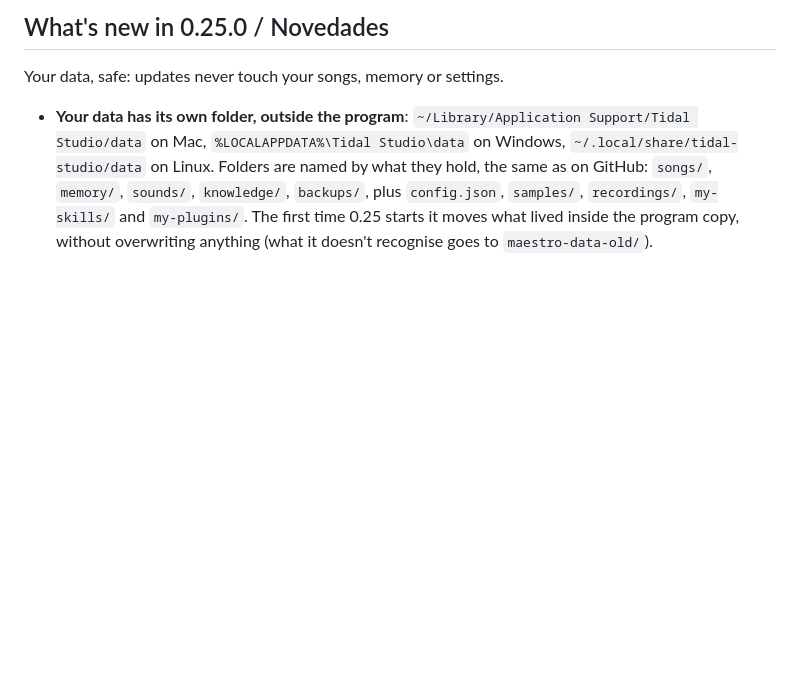
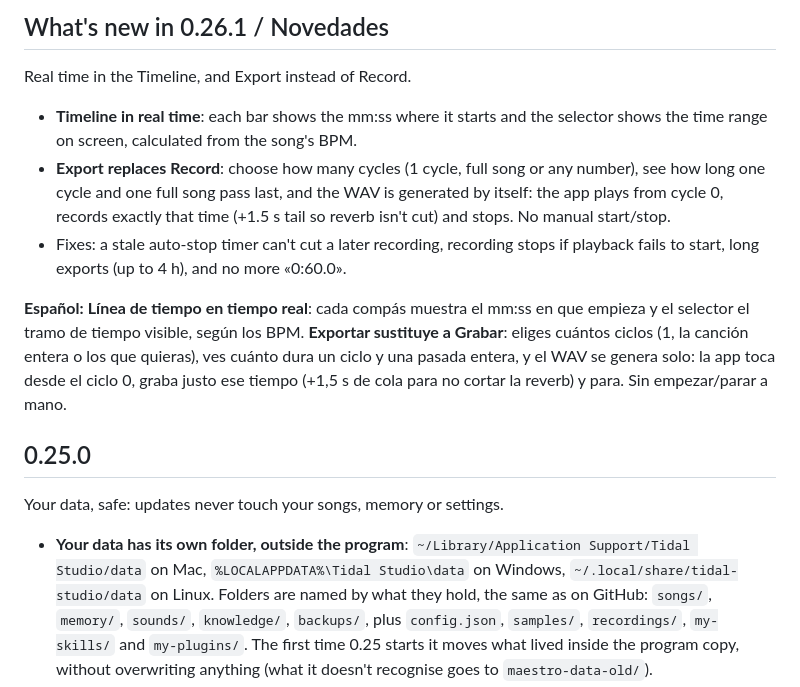
Before and after one commit to vsalesa/tidal-studio, a Markdown page: packaging/RELEASE_NOTES.md, the part around the change. Rendered like a GitHub page; blank space fills up the shorter version.

```diff
--- a/packaging/RELEASE_NOTES.md
+++ b/packaging/RELEASE_NOTES.md
@@ -1,4 +1,14 @@
-## What's new in 0.25.0 / Novedades
+## What's new in 0.26.1 / Novedades
+
+Real time in the Timeline, and Export instead of Record.
+
+- **Timeline in real time**: each bar shows the mm:ss where it starts and the selector shows the time range on screen, calculated from the song's BPM.
+- **Export replaces Record**: choose how many cycles (1 cycle, full song or any number), see how long one cycle and one full song pass last, and the WAV is generated by itself: the app plays from cycle 0, records exactly that time (+1.5 s tail so reverb isn't cut) and stops. No manual start/stop.
+- Fixes: a stale auto-stop timer can't cut a later recording, recording stops if playback fails to start, long exports (up to 4 h), and no more «0:60.0».
+
+**Español:** **Línea de tiempo en tiempo real**: cada compás muestra el mm:ss en que empieza y el selector el tramo de tiempo visible, según los BPM. **Exportar sustituye a Grabar**: eliges cuántos ciclos (1, la canción entera o los que quieras), ves cuánto dura un ciclo y una pasada entera, y el WAV se genera solo: la app toca desde el ciclo 0, graba justo ese tiempo (+1,5 s de cola para no cortar la reverb) y para. Sin empezar/parar a mano.
+
+## 0.25.0
 
 Your data, safe: updates never touch your songs, memory or settings.
 
```
Also changed, not shown: README.es.md (+9 -1 lines), README.md (+9 -1 lines), docs/screenshots/es/exportar.png (added), docs/screenshots/es/linea-de-tiempo-tiempo.png (added), docs/screenshots/export.png (added), docs/screenshots/timeline-time.png (added), 11 other files.
